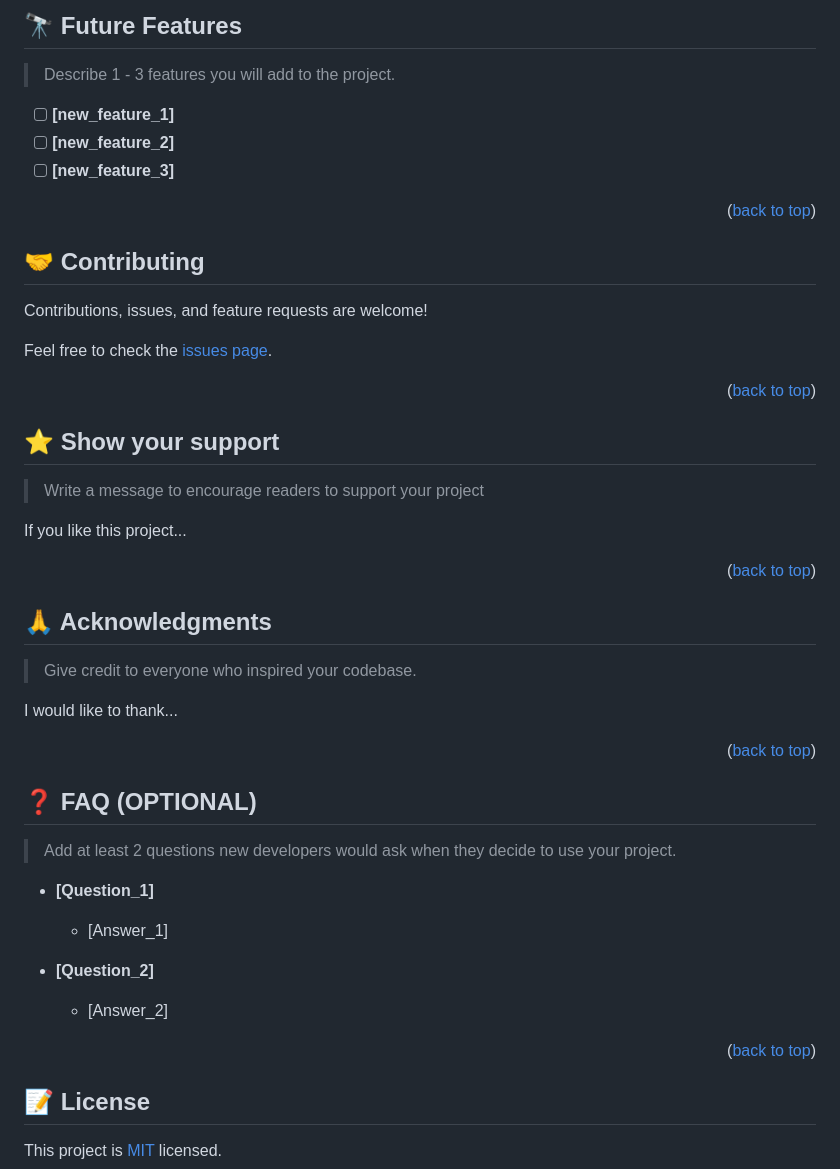
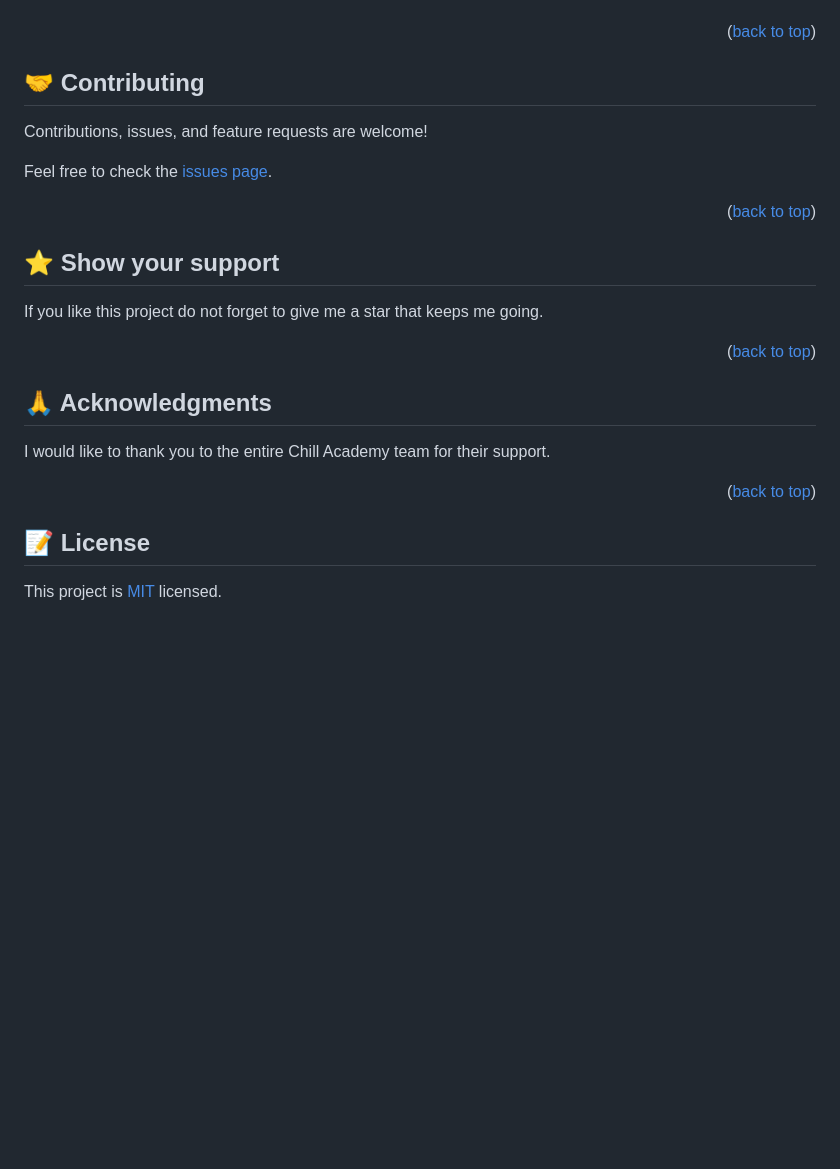
Before and after one commit to Charzy-1/leaderboard, a Markdown page: README.md, the part around the change printed below. Drawn GitHub-style; blank space fills up the shorter version.

```diff
--- a/README.md
+++ b/README.md
@@ -166,11 +110,4 @@ Example:
 
-## 🔭 Future Features <a name="future-features"></a>
-
-> Describe 1 - 3 features you will add to the project.
-
-- [ ] **[new_feature_1]**
-- [ ] **[new_feature_2]**
-- [ ] **[new_feature_3]**
 
 <p align="right">(<a href="#readme-top">back to top</a>)</p>
 
@@ -188,9 +125,7 @@ Feel free to check the [issues page](../../issues/).
 
 ## ⭐️ Show your support <a name="support"></a>
 
-> Write a message to encourage readers to support your project
-
-If you like this project...
+If you like this project do not forget to give me a star that keeps me going.
 
 <p align="right">(<a href="#readme-top">back to top</a>)</p>
 
@@ -198,27 +133,10 @@ If you like this project...
 
 ## 🙏 Acknowledgments <a name="acknowledgements"></a>
 
-> Give credit to everyone who inspired your codebase.
-
-I would like to thank...
+I would like to thank you to the entire Chill Academy team for their support.
 
 <p align="right">(<a href="#readme-top">back to top</a>)</p>
 
-<!-- FAQ (optional) -->
-
-## ❓ FAQ (OPTIONAL) <a name="faq"></a>
-
-> Add at least 2 questions new developers would ask when they decide to use your project.
-
-- **[Question_1]**
-
-  - [Answer_1]
-
-- **[Question_2]**
-
-  - [Answer_2]
-
-<p align="right">(<a href="#readme-top">back to top</a>)</p>
 
 <!-- LICENSE -->
 
```
Also changed, not shown: other parts of README.md (+1 -57 lines).
